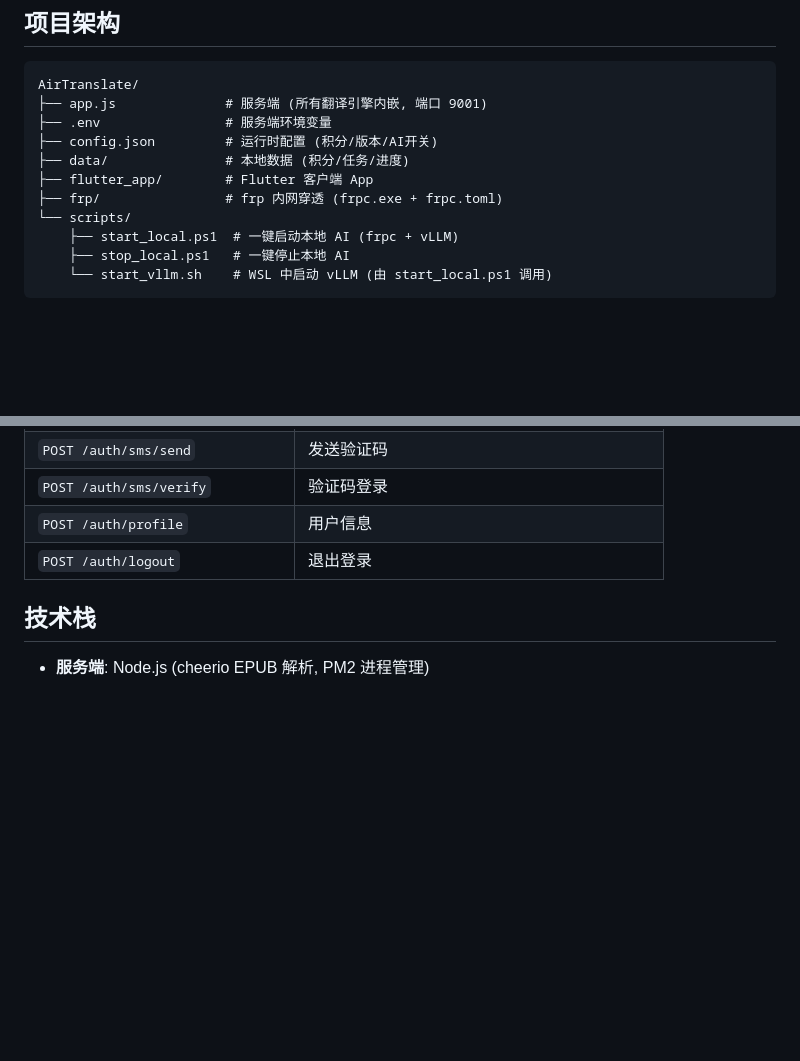
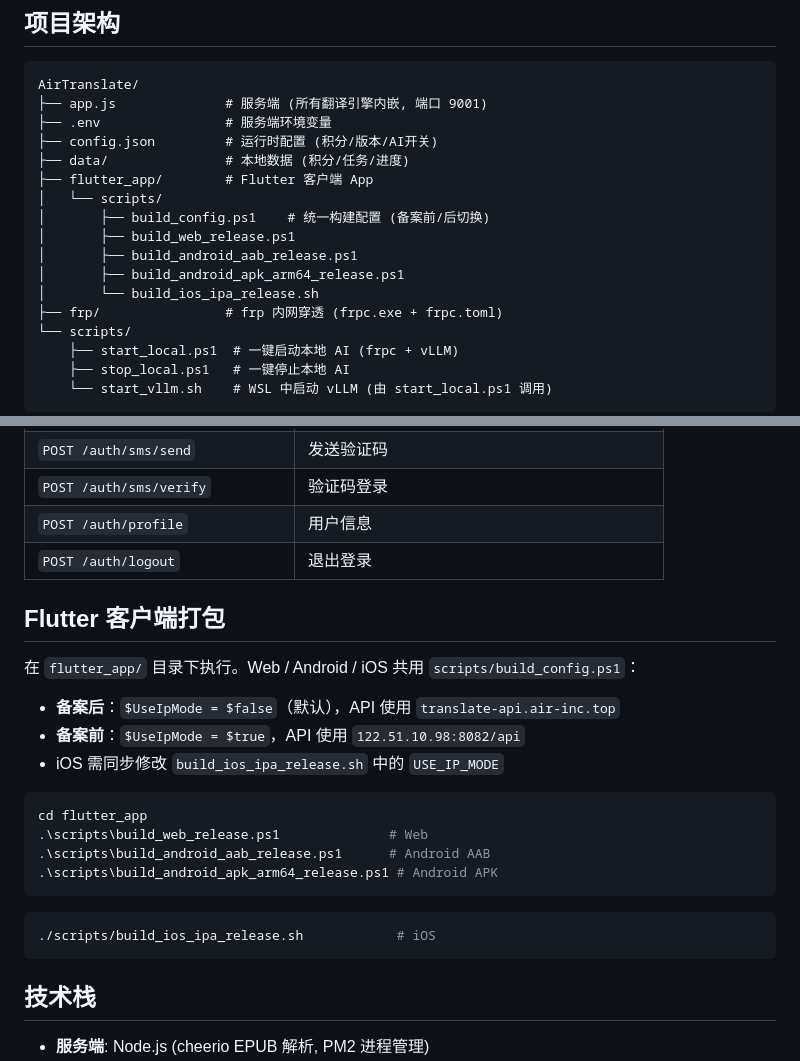
Before and after one commit to lijiahao66666/AirTranslate, a Markdown page: README.md, 2 parts joined by grey strips. Drawn GitHub-style; blank space fills up the shorter version.

Commit message:
更新readme

````diff
--- a/README.md
+++ b/README.md
@@ -22,6 +22,12 @@ AirTranslate/
 ├── config.json         # 运行时配置 (积分/版本/AI开关)
 ├── data/               # 本地数据 (积分/任务/进度)
 ├── flutter_app/        # Flutter 客户端 App
+│   └── scripts/
+│       ├── build_config.ps1    # 统一构建配置 (备案前/后切换)
+│       ├── build_web_release.ps1
+│       ├── build_android_aab_release.ps1
+│       ├── build_android_apk_arm64_release.ps1
+│       └── build_ios_ipa_release.sh
 ├── frp/                # frp 内网穿透 (frpc.exe + frpc.toml)
 └── scripts/
     ├── start_local.ps1  # 一键启动本地 AI (frpc + vLLM)
@@ -232,6 +238,24 @@ remotePort = 7001
 | `POST /auth/profile` | 用户信息 |
 | `POST /auth/logout` | 退出登录 |
 
+## Flutter 客户端打包
+
+在 `flutter_app/` 目录下执行。Web / Android / iOS 共用 `scripts/build_config.ps1`：
+- **备案后**：`$UseIpMode = $false`（默认），API 使用 `translate-api.air-inc.top`
+- **备案前**：`$UseIpMode = $true`，API 使用 `122.51.10.98:8082/api`
+- iOS 需同步修改 `build_ios_ipa_release.sh` 中的 `USE_IP_MODE`
+
+```powershell
+cd flutter_app
+.\scripts\build_web_release.ps1              # Web
+.\scripts\build_android_aab_release.ps1      # Android AAB
+.\scripts\build_android_apk_arm64_release.ps1 # Android APK
+```
+
+```bash
+./scripts/build_ios_ipa_release.sh            # iOS
+```
+
 ## 技术栈
 
 - **服务端**: Node.js (cheerio EPUB 解析, PM2 进程管理)
````
